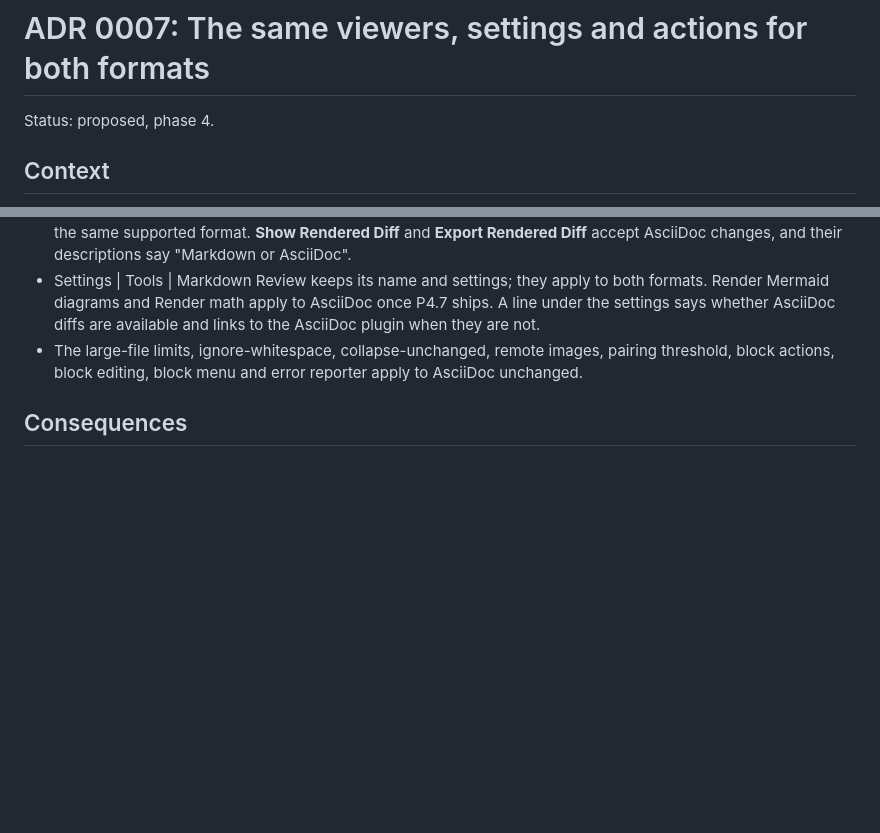
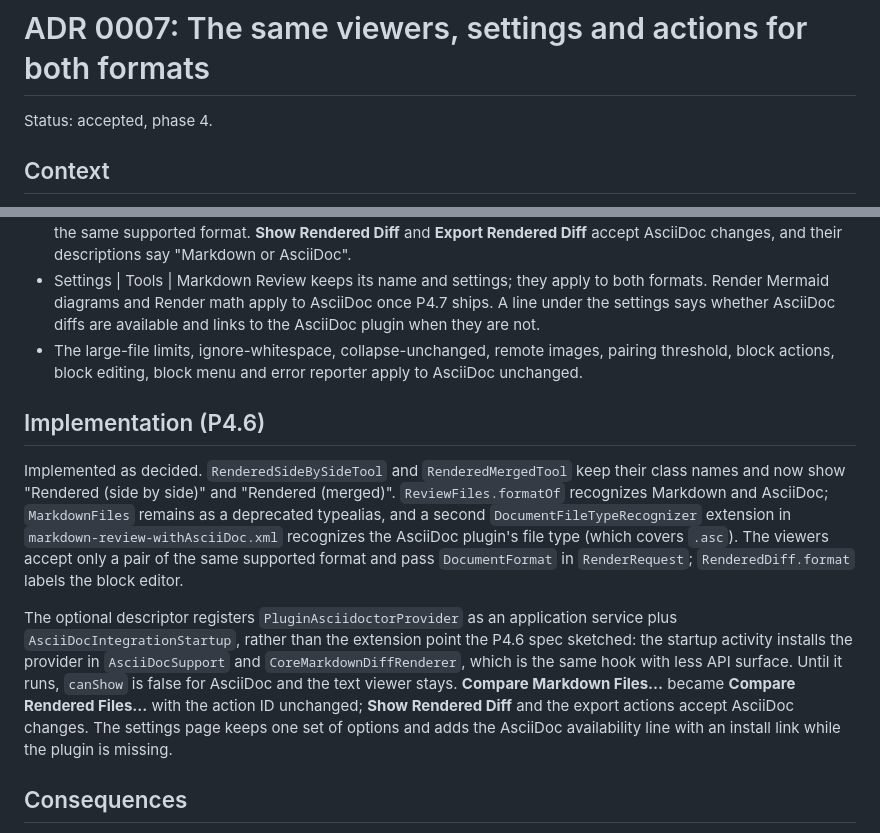
Before and after one commit to agadek/markdown-review, a Markdown page: docs/adr/0007-asciidoc-ide-integration.md, 2 parts joined by grey strips. GitHub-like rendering; blank space fills up the shorter version.

Commit message:
Accept ADR 0004, 0006 and 0007 and record their implementation

```diff
--- a/docs/adr/0007-asciidoc-ide-integration.md
+++ b/docs/adr/0007-asciidoc-ide-integration.md
@@ -1,6 +1,6 @@
 # ADR 0007: The same viewers, settings and actions for both formats
 
-Status: proposed, phase 4.
+Status: accepted, phase 4.
 
 ## Context
 
@@ -42,6 +42,22 @@ order, keyed by tool class name.
 - The large-file limits, ignore-whitespace, collapse-unchanged, remote images, pairing threshold, block actions,
   block editing, block menu and error reporter apply to AsciiDoc unchanged.
 
+## Implementation (P4.6)
+
+Implemented as decided. `RenderedSideBySideTool` and `RenderedMergedTool` keep their class names and now show
+"Rendered (side by side)" and "Rendered (merged)". `ReviewFiles.formatOf` recognizes Markdown and AsciiDoc;
+`MarkdownFiles` remains as a deprecated typealias, and a second `DocumentFileTypeRecognizer` extension in
+`markdown-review-withAsciiDoc.xml` recognizes the AsciiDoc plugin's file type (which covers `.asc`). The viewers accept
+only a pair of the same supported format and pass `DocumentFormat` in `RenderRequest`; `RenderedDiff.format` labels the
+block editor.
+
+The optional descriptor registers `PluginAsciidoctorProvider` as an application service plus `AsciiDocIntegrationStartup`,
+rather than the extension point the P4.6 spec sketched: the startup activity installs the provider in `AsciiDocSupport`
+and `CoreMarkdownDiffRenderer`, which is the same hook with less API surface. Until it runs, `canShow` is false for
+AsciiDoc and the text viewer stays. **Compare Markdown Files...** became **Compare Rendered Files...** with the action
+ID unchanged; **Show Rendered Diff** and the export actions accept AsciiDoc changes. The settings page keeps one set
+of options and adds the AsciiDoc availability line with an install link while the plugin is missing.
+
 ## Consequences
 
 - One mental model for users: the same buttons and settings for both formats.
```
Also changed, not shown: docs/adr/0004-format-neutral-engine.md (+14 -1 lines), docs/adr/0006-asciidoc-rendering-reuse.md (+13 -1 lines).
